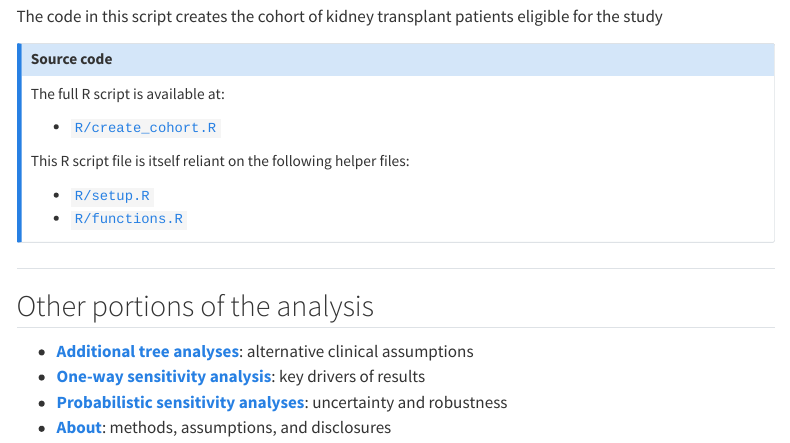
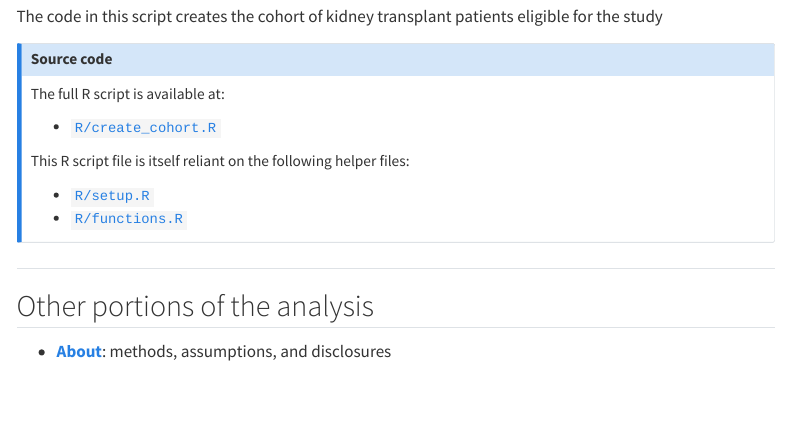
Before and after one commit to VagishHemmige/Cryptococcus-cost-analysis, a Quarto document (quarto/create_cohort.qmd): the page in a window 1100 px wide, from 130 px down. Rendered offline with R 4.5, knitr and Pandoc in place of Quarto, with nearby package versions; menus at the side of the page are left out.

Commit message:
Update website

```diff
--- a/quarto/create_cohort.qmd
+++ b/quarto/create_cohort.qmd
@@ -27,7 +27,5 @@ This R script file is itself reliant on the following helper files:
 
 ## Other portions of the analysis
 
--   [**Additional tree analyses**](additional_trees.qmd): alternative clinical assumptions\
--   [**One-way sensitivity analysis**](tornado.qmd): key drivers of results\
--   [**Probabilistic sensitivity analyses**](psa.qmd): uncertainty and robustness\
+
 -   [**About**](about.qmd): methods, assumptions, and disclosures
```
Also changed, not shown: docs/search.json, 2 other files.
